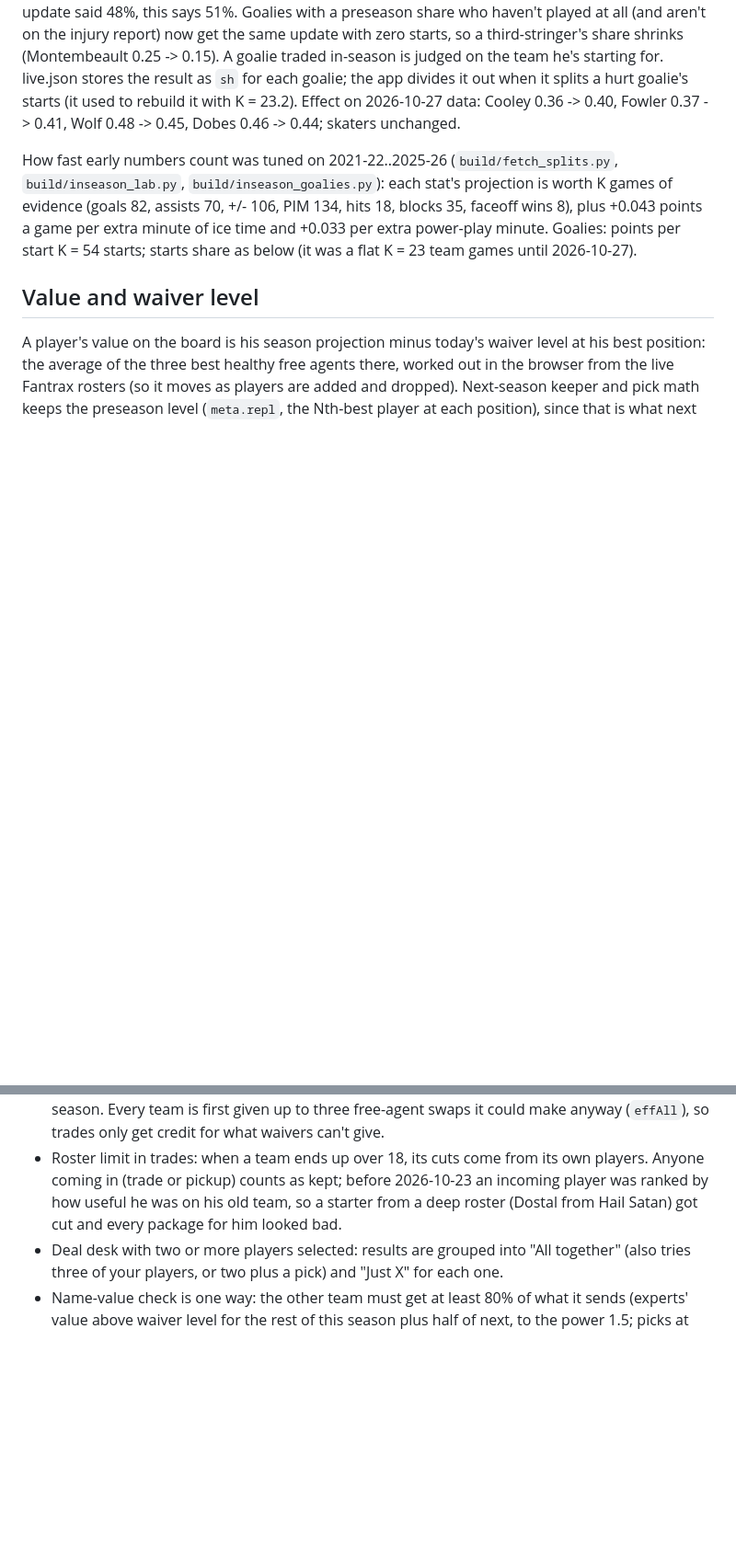
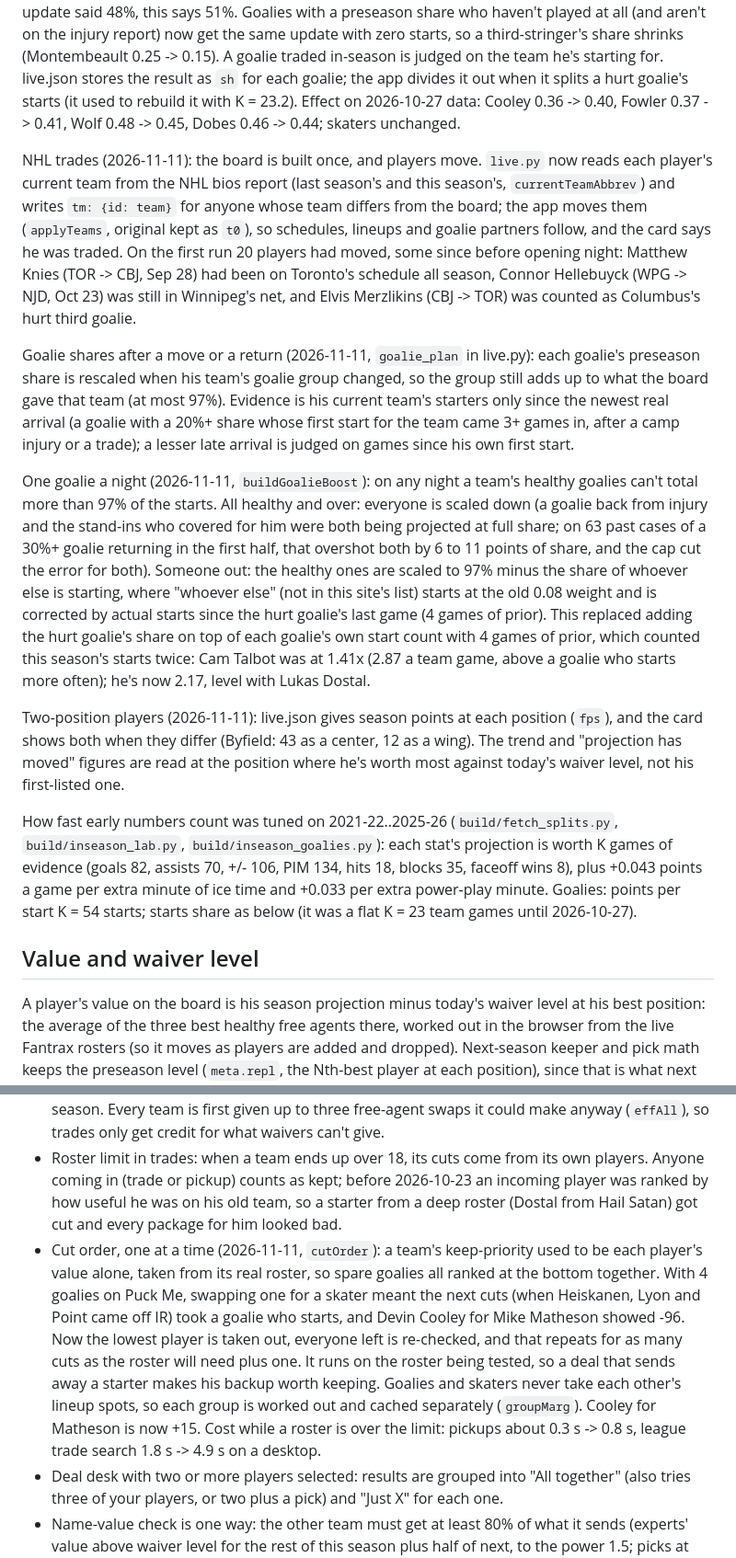
Before and after one commit to Albierrto/zamboniboyz, a Markdown page: README.md, 2 parts joined by grey strips. Shown at 92% size. GitHub-like rendering; blank space fills up the shorter version.

Commit message:
README: NHL trades, goalie shares, cut order, two-position points

```diff
--- a/README.md
+++ b/README.md
@@ -42,6 +42,14 @@ Goalie starts: each run also records every team's starting goalie, game by game,
 
 Goalie start share, recent games first (2026-10-27, `build/inseason_goalie_recency.py`): share = (11.6 x preseason share + sum of 0.907^k for each game he started, k games ago) / (11.6 + sum of 0.907^k over the team's games), using the full season's game-by-game starters. Fit on 2015-16..2025-26 with the production preseason shares, predicting each goalie's share of the rest of the season at 6 to 41 team games. Leave-one-season-out RMSE 0.1609 (flat K = 22.4, the old 23.2) -> 0.1585; it won 8-10 of 11 seasons at every checkpoint from 15 games on, 7 of 11 at 11 games, and lost at 6 (4 of 11). Backups who had started 4 of the last 5 at 8-15 games made 53% of the remaining starts; the flat update said 48%, this says 51%. Goalies with a preseason share who haven't played at all (and aren't on the injury report) now get the same update with zero starts, so a third-stringer's share shrinks (Montembeault 0.25 -> 0.15). A goalie traded in-season is judged on the team he's starting for. live.json stores the result as `sh` for each goalie; the app divides it out when it splits a hurt goalie's starts (it used to rebuild it with K = 23.2). Effect on 2026-10-27 data: Cooley 0.36 -> 0.40, Fowler 0.37 -> 0.41, Wolf 0.48 -> 0.45, Dobes 0.46 -> 0.44; skaters unchanged.
 
+NHL trades (2026-11-11): the board is built once, and players move. `live.py` now reads each player's current team from the NHL bios report (last season's and this season's, `currentTeamAbbrev`) and writes `tm: {id: team}` for anyone whose team differs from the board; the app moves them (`applyTeams`, original kept as `t0`), so schedules, lineups and goalie partners follow, and the card says he was traded. On the first run 20 players had moved, some since before opening night: Matthew Knies (TOR -> CBJ, Sep 28) had been on Toronto's schedule all season, Connor Hellebuyck (WPG -> NJD, Oct 23) was still in Winnipeg's net, and Elvis Merzlikins (CBJ -> TOR) was counted as Columbus's hurt third goalie.
+
+Goalie shares after a move or a return (2026-11-11, `goalie_plan` in live.py): each goalie's preseason share is rescaled when his team's goalie group changed, so the group still adds up to what the board gave that team (at most 97%). Evidence is his current team's starters only since the newest real arrival (a goalie with a 20%+ share whose first start for the team came 3+ games in, after a camp injury or a trade); a lesser late arrival is judged on games since his own first start.
+
+One goalie a night (2026-11-11, `buildGoalieBoost`): on any night a team's healthy goalies can't total more than 97% of the starts. All healthy and over: everyone is scaled down (a goalie back from injury and the stand-ins who covered for him were both being projected at full share; on 63 past cases of a 30%+ goalie returning in the first half, that overshot both by 6 to 11 points of share, and the cap cut the error for both). Someone out: the healthy ones are scaled to 97% minus the share of whoever else is starting, where "whoever else" (not in this site's list) starts at the old 0.08 weight and is corrected by actual starts since the hurt goalie's last game (4 games of prior). This replaced adding the hurt goalie's share on top of each goalie's own start count with 4 games of prior, which counted this season's starts twice: Cam Talbot was at 1.41x (2.87 a team game, above a goalie who starts more often); he's now 2.17, level with Lukas Dostal.
+
+Two-position players (2026-11-11): live.json gives season points at each position (`fps`), and the card shows both when they differ (Byfield: 43 as a center, 12 as a wing). The trend and "projection has moved" figures are read at the position where he's worth most against today's waiver level, not his first-listed one.
+
 How fast early numbers count was tuned on 2021-22..2025-26 (`build/fetch_splits.py`, `build/inseason_lab.py`, `build/inseason_goalies.py`): each stat's projection is worth K games of evidence (goals 82, assists 70, +/- 106, PIM 134, hits 18, blocks 35, faceoff wins 8), plus +0.043 points a game per extra minute of ice time and +0.033 per extra power-play minute. Goalies: points per start K = 54 starts; starts share as below (it was a flat K = 23 team games until 2026-10-27).
 
 ## Value and waiver level
@@ -55,6 +63,7 @@ Backup goalies (`build/goalie_starts_fix.py`, run by export.py and once on 2026-
 - Pick values: this year's draft, each pick's projected points above waiver level, fitted v(n) = A e^(-bn) + c (`build/keepers_meta.py`, into `meta.pickCurve`). Each 2027 pick is valued at its likely slot from 4,000 simulated final standings with the lottery; a team counts only its best 11 picks.
 - A trade's value to a team = change in this season's night-by-night lineup points + w x (change in its best keeper group + change in its picks), w = 0.15 / 0.5 / 1 for This season / Both / Next season. Every team is first given up to three free-agent swaps it could make anyway (`effAll`), so trades only get credit for what waivers can't give.
 - Roster limit in trades: when a team ends up over 18, its cuts come from its own players. Anyone coming in (trade or pickup) counts as kept; before 2026-10-23 an incoming player was ranked by how useful he was on his old team, so a starter from a deep roster (Dostal from Hail Satan) got cut and every package for him looked bad.
+- Cut order, one at a time (2026-11-11, `cutOrder`): a team's keep-priority used to be each player's value alone, taken from its real roster, so spare goalies all ranked at the bottom together. With 4 goalies on Puck Me, swapping one for a skater meant the next cuts (when Heiskanen, Lyon and Point came off IR) took a goalie who starts, and Devin Cooley for Mike Matheson showed -96. Now the lowest player is taken out, everyone left is re-checked, and that repeats for as many cuts as the roster will need plus one. It runs on the roster being tested, so a deal that sends away a starter makes his backup worth keeping. Goalies and skaters never take each other's lineup spots, so each group is worked out and cached separately (`groupMarg`). Cooley for Matheson is now +15. Cost while a roster is over the limit: pickups about 0.3 s -> 0.8 s, league trade search 1.8 s -> 4.9 s on a desktop.
 - Deal desk with two or more players selected: results are grouped into "All together" (also tries three of your players, or two plus a pick) and "Just X" for each one.
 - Name-value check is one way: the other team must get at least 80% of what it sends (experts' value above waiver level for the rest of this season plus half of next, to the power 1.5; picks at half their value).
 - Deal desk: sell (who needs him, best packages from every team), buy (packages from your roster they'd take), analyze (ledger: this season / keepers / picks), to even it, market gaps.
```
